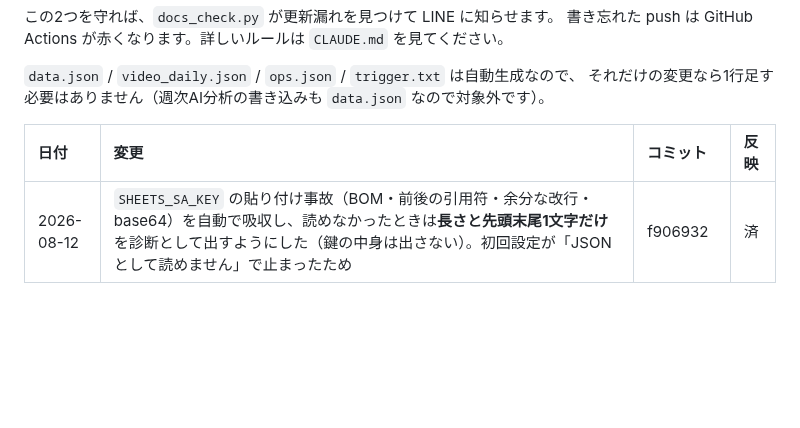
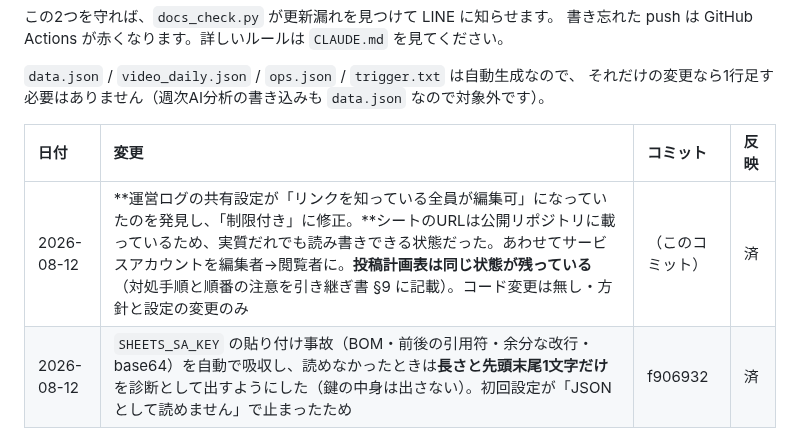
Before and after one commit to ytpokerguild-netizen/channel-desk-data, a Markdown page: 変更履歴.md, the part around the change. Rendered like a GitHub page; blank space fills up the shorter version.

Commit message:
運営ログの共有設定が緩んでいたのを修正した記録
サービスアカウントの設定中に権限を確認したところ、運営ログが
「リンクを知っている全員が編集可」になっていた。シートのURLは index.html と
fetch_ops.py に載っているため、実質だれでも読み書きできる状態だった。

- 運営ログ: 一般アクセスを「制限付き」に。API 経由で読むのでリンク共有は不要
- サービスアカウント: 編集者 → 閲覧者
- 投稿計画表は同じ状態が残っている（fetch.py が認証なしCSVで読むためリンク共有自体は必要。
  権限だけ閲覧者に落とす。落とす順番の注意つきで引き継ぎ書 §9 と「いま進行中」#4 に記載）
- クーポンシートは社外所有のため対象外（運営者の判断）

コードは変更なし。方針と設定の変更のみ。

Co-Authored-By: Claude Opus 5 <noreply@anthropic.com>
Claude-Session: https://claude.ai/code/session_011VKFK7L1hwVWSHPp8h4LFK

```diff
--- a/変更履歴.md
+++ b/変更履歴.md
@@ -16,6 +16,7 @@ GitHub からは中身が見えないので、この表を代わりの印とし
 
 | 日付 | 変更 | コミット | 反映 |
 | :--- | :--- | :--- | :--- |
+| 2026-08-12 | **運営ログの共有設定が「リンクを知っている全員が編集可」になっていたのを発見し、「制限付き」に修正。**シートのURLは公開リポジトリに載っているため、実質だれでも読み書きできる状態だった。あわせてサービスアカウントを編集者→閲覧者に。**投稿計画表は同じ状態が残っている**（対処手順と順番の注意を引き継ぎ書 §9 に記載）。コード変更は無し・方針と設定の変更のみ | （このコミット） | 済 |
 | 2026-08-12 | `SHEETS_SA_KEY` の貼り付け事故（BOM・前後の引用符・余分な改行・base64）を自動で吸収し、読めなかったときは**長さと先頭末尾1文字だけ**を診断として出すようにした（鍵の中身は出さない）。初回設定が「JSON として読めません」で止まったため | f906932 | 済 |
 | 2026-08-12 | **運営ログの自動反映をサービスアカウント方式で構築**（`fetch_ops.py` に `SHEETS_SA_KEY` 経路を追加、`daily_fetch.yml` に環境変数と条件付き `pip install google-auth` を追加）。OAuth 方式は個人アカウントに紐づき、同意画面がテスト状態だとトークンが7日で失効するため見送り。旧方式はフォールバックとして残置。あわせて GCP プロジェクトを `ytpokerguild` と共同所有にし、スプレッドシートの所有者も移譲（引き継ぎ対策） | （このコミット） | 済 |
 | 2026-08-10 | **運営ログの自動反映（§10 の保留宿題）に着手し、コード側を完了。**`fetch_ops.py` が `SHEETS_CLIENT_ID` / `SHEETS_CLIENT_SECRET` を優先して読むようにし（`fetch.py` の `OAUTH_*` はスプレッドシート権限が無いため）、`daily_fetch.yml` にも両方を渡すよう追加。**残りは Secrets 3つの登録だけ。**未設定のあいだは従来どおり `[SKIP]` で正常終了 | （このコミット） | 済 |
```
